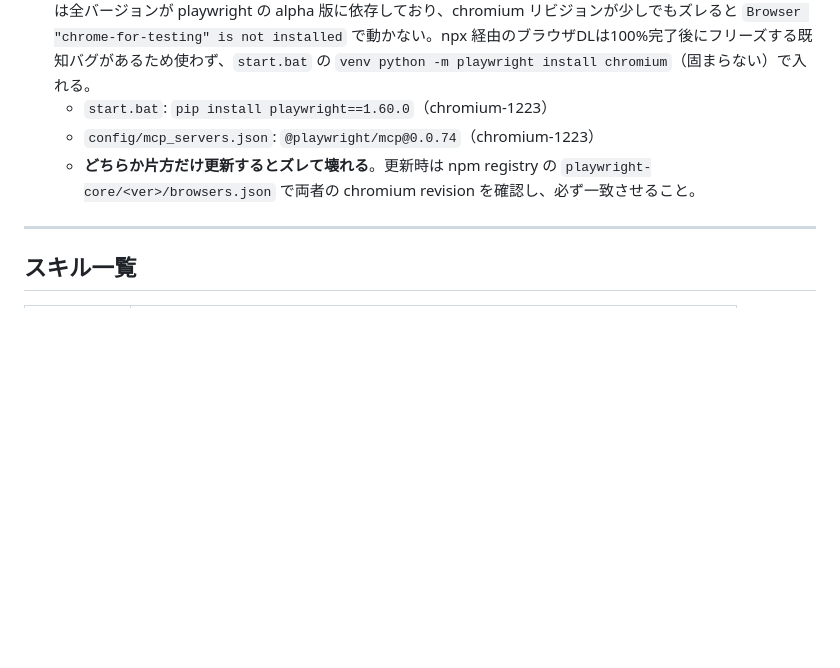
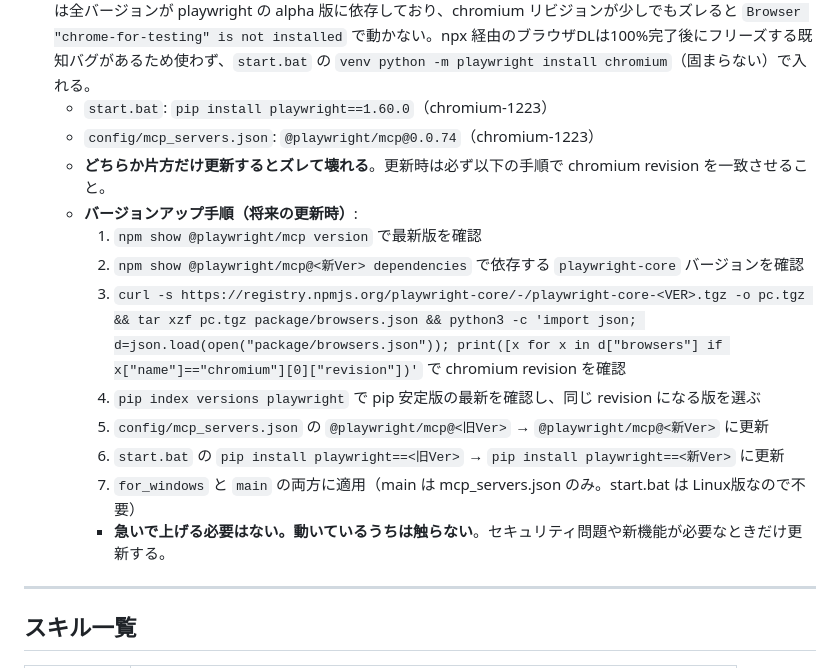
Before and after one commit to yuichi109/AI-Codeagent-public, a Markdown page: CLAUDE.md, the part around the change. GitHub-like rendering; blank space fills up the shorter version.

Commit message:
docs(playwright): バージョンアップ時の具体的な更新手順をCLAUDE.mdに追記

```diff
--- a/CLAUDE.md
+++ b/CLAUDE.md
@@ -87,7 +87,16 @@ workspace/          ← エージェントの作業ディレクトリ (Git管理
 - **Windows版 Playwright MCP は版数を両方固定する（chromium revision を一致させる）**: `@playwright/mcp` は全バージョンが playwright の alpha 版に依存しており、chromium リビジョンが少しでもズレると `Browser "chrome-for-testing" is not installed` で動かない。npx 経由のブラウザDLは100%完了後にフリーズする既知バグがあるため使わず、`start.bat` の `venv python -m playwright install chromium`（固まらない）で入れる。
   - `start.bat`: `pip install playwright==1.60.0`（chromium-1223）
   - `config/mcp_servers.json`: `@playwright/mcp@0.0.74`（chromium-1223）
-  - **どちらか片方だけ更新するとズレて壊れる**。更新時は npm registry の `playwright-core/<ver>/browsers.json` で両者の chromium revision を確認し、必ず一致させること。
+  - **どちらか片方だけ更新するとズレて壊れる**。更新時は必ず以下の手順で chromium revision を一致させること。
+  - **バージョンアップ手順（将来の更新時）**:
+    1. `npm show @playwright/mcp version` で最新版を確認
+    2. `npm show @playwright/mcp@<新Ver> dependencies` で依存する `playwright-core` バージョンを確認
+    3. `curl -s https://registry.npmjs.org/playwright-core/-/playwright-core-<VER>.tgz -o pc.tgz && tar xzf pc.tgz package/browsers.json && python3 -c 'import json; d=json.load(open("package/browsers.json")); print([x for x in d["browsers"] if x["name"]=="chromium"][0]["revision"])'` で chromium revision を確認
+    4. `pip index versions playwright` で pip 安定版の最新を確認し、同じ revision になる版を選ぶ
+    5. `config/mcp_servers.json` の `@playwright/mcp@<旧Ver>` → `@playwright/mcp@<新Ver>` に更新
+    6. `start.bat` の `pip install playwright==<旧Ver>` → `pip install playwright==<新Ver>` に更新
+    7. `for_windows` と `main` の両方に適用（main は mcp_servers.json のみ。start.bat は Linux版なので不要）
+    - **急いで上げる必要はない。動いているうちは触らない**。セキュリティ問題や新機能が必要なときだけ更新する。
 
 ---
 
```
